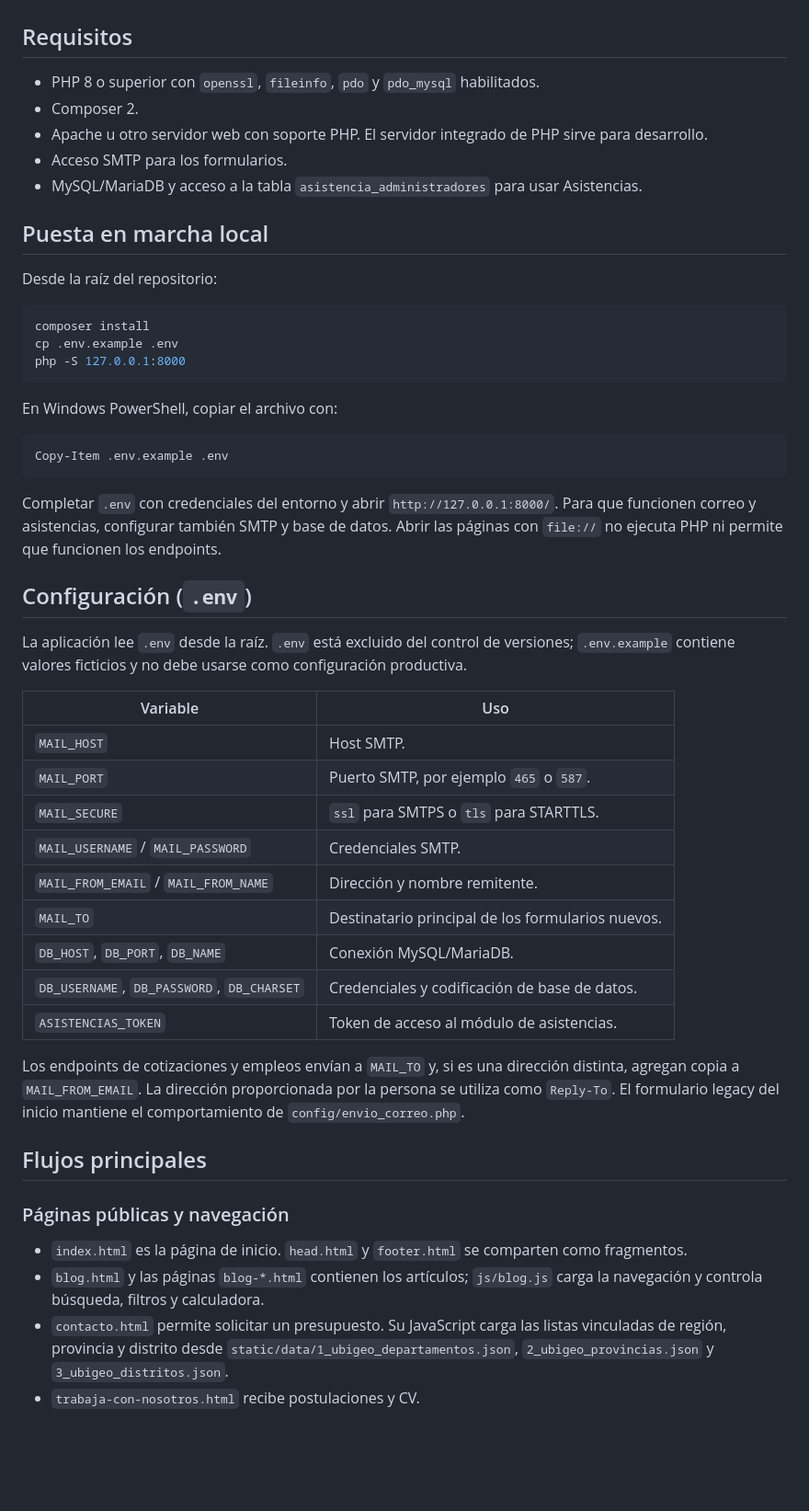
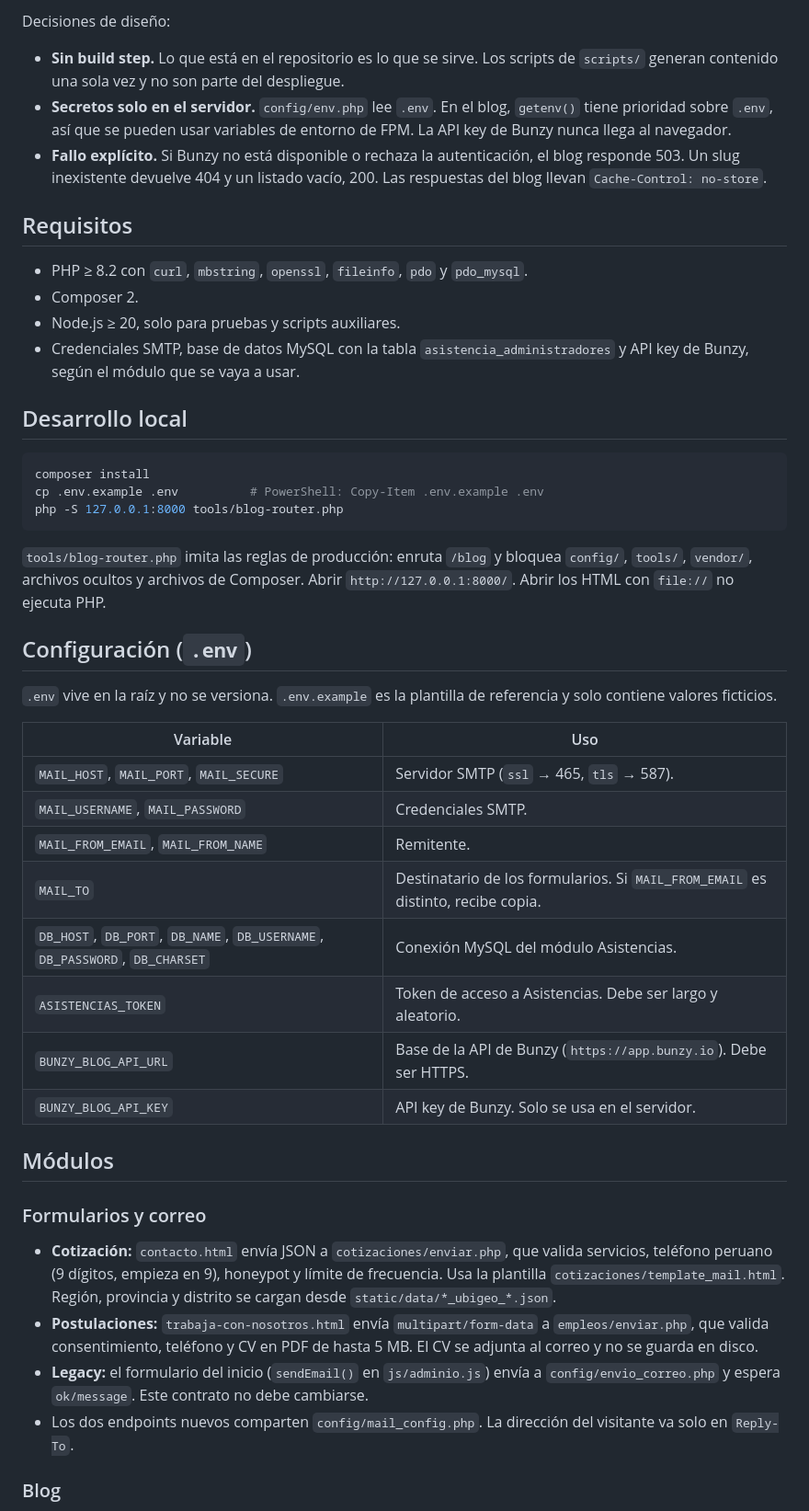
Before and after one commit to phpeitor/adminio, a Markdown page: README.md, the part around one of its changes. Shown at 92% size. Drawn GitHub-style; blank space fills up the shorter version.

````diff
--- a/README.md
+++ b/README.md
@@ -20,54 +45,49 @@ Sitio web corporativo de ADMINIO Perú para administración inmobiliaria. Incluy
+Decisiones de diseño:
+
+- **Sin build step.** Lo que está en el repositorio es lo que se sirve. Los scripts de `scripts/` generan contenido una sola vez y no son parte del despliegue.
+- **Secretos solo en el servidor.** `config/env.php` lee `.env`. En el blog, `getenv()` tiene prioridad sobre `.env`, así que se pueden usar variables de entorno de FPM. La API key de Bunzy nunca llega al navegador.
+- **Fallo explícito.** Si Bunzy no está disponible o rechaza la autenticación, el blog responde 503. Un slug inexistente devuelve 404 y un listado vacío, 200. Las respuestas del blog llevan `Cache-Control: no-store`.
 
 ## Requisitos
 
-- PHP 8 o superior con `openssl`, `fileinfo`, `pdo` y `pdo_mysql` habilitados.
+- PHP ≥ 8.2 con `curl`, `mbstring`, `openssl`, `fileinfo`, `pdo` y `pdo_mysql`.
 - Composer 2.
-- Apache u otro servidor web con soporte PHP. El servidor integrado de PHP sirve para desarrollo.
-- Acceso SMTP para los formularios.
-- MySQL/MariaDB y acceso a la tabla `asistencia_administradores` para usar Asistencias.
+- Node.js ≥ 20, solo para pruebas y scripts auxiliares.
+- Credenciales SMTP, base de datos MySQL con la tabla `asistencia_administradores` y API key de Bunzy, según el módulo que se vaya a usar.
 
-## Puesta en marcha local
-
-Desde la raíz del repositorio:
+## Desarrollo local
 
 ```sh
 composer install
-cp .env.example .env
-php -S 127.0.0.1:8000
+cp .env.example .env          # PowerShell: Copy-Item .env.example .env
+php -S 127.0.0.1:8000 tools/blog-router.php
 ```
 
-En Windows PowerShell, copiar el archivo con:
-
-```powershell
-Copy-Item .env.example .env
-```
-
-Completar `.env` con credenciales del entorno y abrir `http://127.0.0.1:8000/`. Para que funcionen correo y asistencias, configurar también SMTP y base de datos. Abrir las páginas con `file://` no ejecuta PHP ni permite que funcionen los endpoints.
+`tools/blog-router.php` imita las reglas de producción: enruta `/blog` y bloquea `config/`, `tools/`, `vendor/`, archivos ocultos y archivos de Composer. Abrir `http://127.0.0.1:8000/`. Abrir los HTML con `file://` no ejecuta PHP.
 
 ## Configuración (`.env`)
 
-La aplicación lee `.env` desde la raíz. `.env` está excluido del control de versiones; `.env.example` contiene valores ficticios y no debe usarse como configuración productiva.
+`.env` vive en la raíz y no se versiona. `.env.example` es la plantilla de referencia y solo contiene valores ficticios.
 
 | Variable | Uso |
 | --- | --- |
-| `MAIL_HOST` | Host SMTP. |
-| `MAIL_PORT` | Puerto SMTP, por ejemplo `465` o `587`. |
-| `MAIL_SECURE` | `ssl` para SMTPS o `tls` para STARTTLS. |
-| `MAIL_USERNAME` / `MAIL_PASSWORD` | Credenciales SMTP. |
-| `MAIL_FROM_EMAIL` / `MAIL_FROM_NAME` | Dirección y nombre remitente. |
-| `MAIL_TO` | Destinatario principal de los formularios nuevos. |
-| `DB_HOST`, `DB_PORT`, `DB_NAME` | Conexión MySQL/MariaDB. |
-| `DB_USERNAME`, `DB_PASSWORD`, `DB_CHARSET` | Credenciales y codificación de base de datos. |
-| `ASISTENCIAS_TOKEN` | Token de acceso al módulo de asistencias. |
+| `MAIL_HOST`, `MAIL_PORT`, `MAIL_SECURE` | Servidor SMTP (`ssl` → 465, `tls` → 587). |
+| `MAIL_USERNAME`, `MAIL_PASSWORD` | Credenciales SMTP. |
+| `MAIL_FROM_EMAIL`, `MAIL_FROM_NAME` | Remitente. |
+| `MAIL_TO` | Destinatario de los formularios. Si `MAIL_FROM_EMAIL` es distinto, recibe copia. |
+| `DB_HOST`, `DB_PORT`, `DB_NAME`, `DB_USERNAME`, `DB_PASSWORD`, `DB_CHARSET` | Conexión MySQL del módulo Asistencias. |
+| `ASISTENCIAS_TOKEN` | Token de acceso a Asistencias. Debe ser largo y aleatorio. |
+| `BUNZY_BLOG_API_URL` | Base de la API de Bunzy (`https://app.bunzy.io`). Debe ser HTTPS. |
+| `BUNZY_BLOG_API_KEY` | API key de Bunzy. Solo se usa en el servidor. |
 
-Los endpoints de cotizaciones y empleos envían a `MAIL_TO` y, si es una dirección distinta, agregan copia a `MAIL_FROM_EMAIL`. La dirección proporcionada por la persona se utiliza como `Reply-To`. El formulario legacy del inicio mantiene el comportamiento de `config/envio_correo.php`.
+## Módulos
 
-## Flujos principales
+### Formularios y correo
 
-### Páginas públicas y navegación
+- **Cotización:** `contacto.html` envía JSON a `cotizaciones/enviar.php`, que valida servicios, teléfono peruano (9 dígitos, empieza en 9), honeypot y límite de frecuencia. Usa la plantilla `cotizaciones/template_mail.html`. Región, provincia y distrito se cargan desde `static/data/*_ubigeo_*.json`.
+- **Postulaciones:** `trabaja-con-nosotros.html` envía `multipart/form-data` a `empleos/enviar.php`, que valida consentimiento, teléfono y CV en PDF de hasta 5 MB. El CV se adjunta al correo y no se guarda en disco.
+- **Legacy:** el formulario del inicio (`sendEmail()` en `js/adminio.js`) envía a `config/envio_correo.php` y espera `ok/message`. Este contrato no debe cambiarse.
+- Los dos endpoints nuevos comparten `config/mail_config.php`. La dirección del visitante va solo en `Reply-To`.
 
-- `index.html` es la página de inicio. `head.html` y `footer.html` se comparten como fragmentos.
-- `blog.html` y las páginas `blog-*.html` contienen los artículos; `js/blog.js` carga la navegación y controla búsqueda, filtros y calculadora.
-- `contacto.html` permite solicitar un presupuesto. Su JavaScript carga las listas vinculadas de región, provincia y distrito desde `static/data/1_ubigeo_departamentos.json`, `2_ubigeo_provincias.json` y `3_ubigeo_distritos.json`.
-- `trabaja-con-nosotros.html` recibe postulaciones y CV.
+### Blog
 
````
Also changed, not shown: other parts of README.md (+95 -91 lines), .ia-context/BUNZY-BLOG.md (renamed from BUNZY-BLOG.md, +1 -1 lines).
